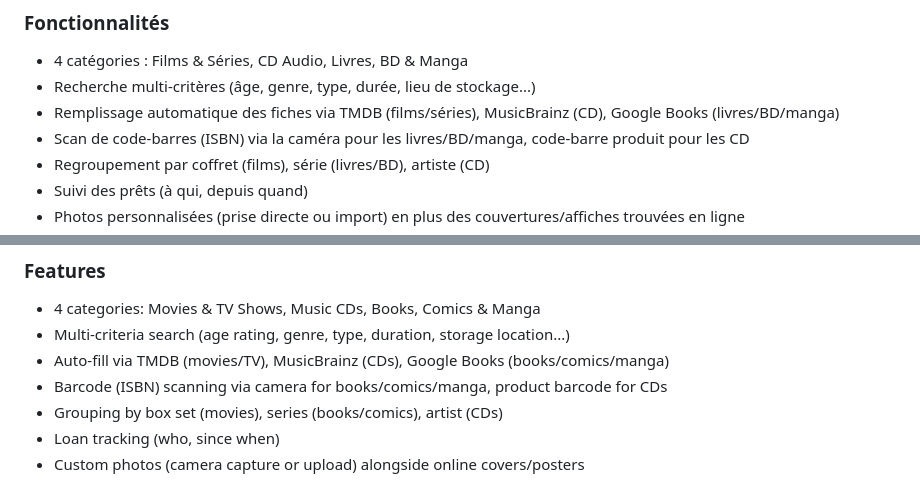
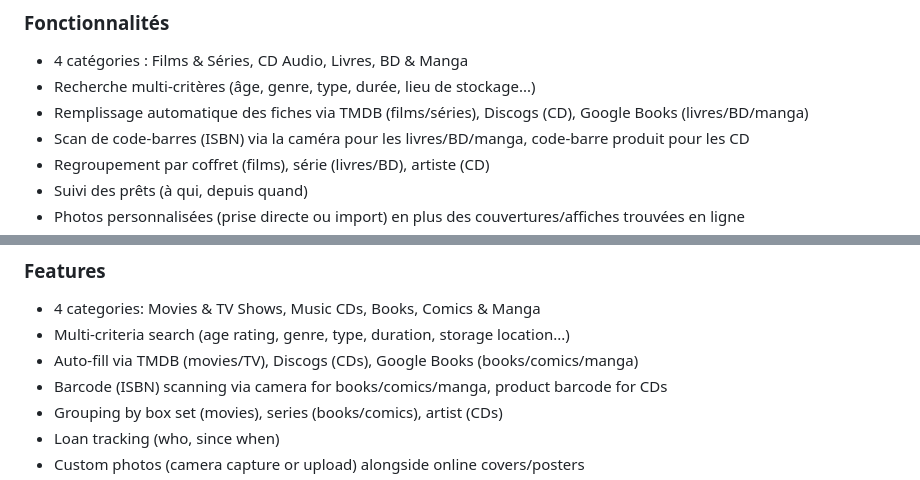
Before and after one commit to DonYsidro/HomeMediatheque, a Markdown page: README.md, 2 parts joined by grey strips. Drawn GitHub-style.

```diff
--- a/README.md
+++ b/README.md
@@ -14,7 +14,7 @@ Application web familiale (Flask + SQLite, dockerisée) pour cataloguer une coll
 
 - 4 catégories : Films & Séries, CD Audio, Livres, BD & Manga
 - Recherche multi-critères (âge, genre, type, durée, lieu de stockage...)
-- Remplissage automatique des fiches via TMDB (films/séries), MusicBrainz (CD), Google Books (livres/BD/manga)
+- Remplissage automatique des fiches via TMDB (films/séries), Discogs (CD), Google Books (livres/BD/manga)
 - Scan de code-barres (ISBN) via la caméra pour les livres/BD/manga, code-barre produit pour les CD
 - Regroupement par coffret (films), série (livres/BD), artiste (CD)
 - Suivi des prêts (à qui, depuis quand)
@@ -94,7 +94,7 @@ Python / Flask / SQLite / Gunicorn / Docker · External APIs: TMDB, Discogs, Goo
 
 - 4 categories: Movies & TV Shows, Music CDs, Books, Comics & Manga
 - Multi-criteria search (age rating, genre, type, duration, storage location...)
-- Auto-fill via TMDB (movies/TV), MusicBrainz (CDs), Google Books (books/comics/manga)
+- Auto-fill via TMDB (movies/TV), Discogs (CDs), Google Books (books/comics/manga)
 - Barcode (ISBN) scanning via camera for books/comics/manga, product barcode for CDs
 - Grouping by box set (movies), series (books/comics), artist (CDs)
 - Loan tracking (who, since when)
```
